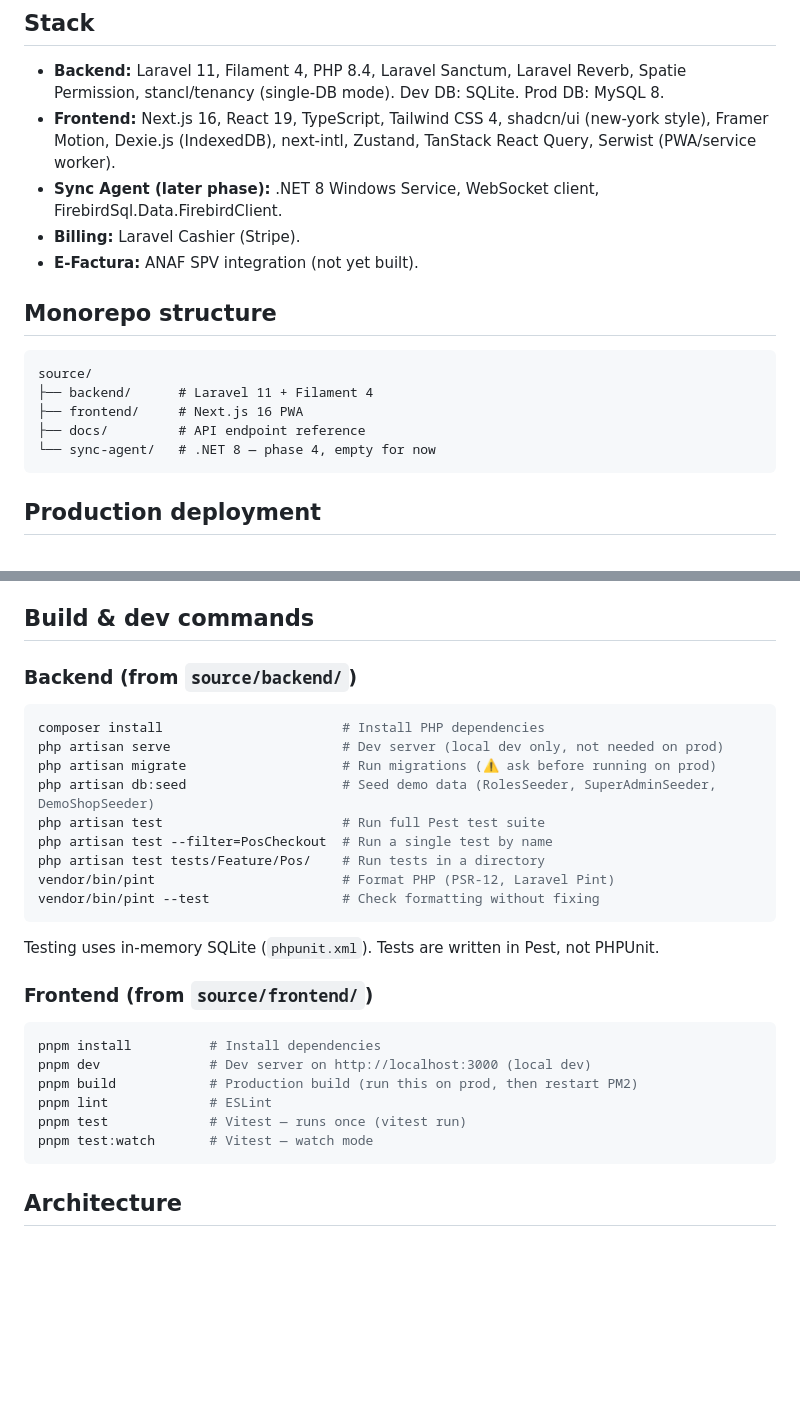
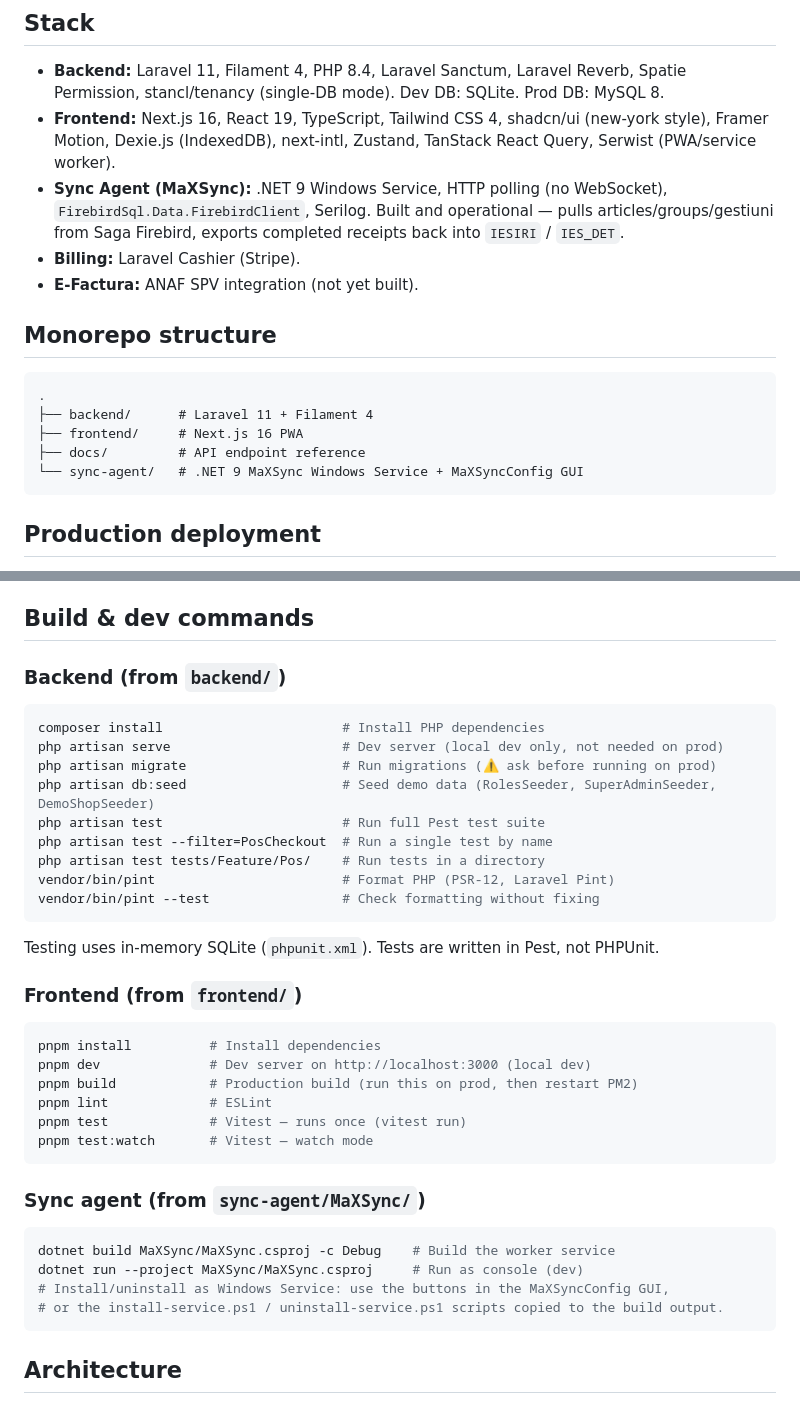
Before and after one commit to amenophice/maxpos, a Markdown page: CLAUDE.md, 2 parts joined by grey strips. GitHub-like rendering; blank space fills up the shorter version.

Commit message:
Docs: update CLAUDE.md with MaXSync sync agent and current monorepo layout
Co-Authored-By: Claude Opus 4.7 (1M context) <noreply@anthropic.com>

````diff
--- a/CLAUDE.md
+++ b/CLAUDE.md
@@ -12,18 +12,18 @@ Current focus: MVP is shop mode only (`operating_mode = 'shop'`). Restaurant mod
 
 - **Backend:** Laravel 11, Filament 4, PHP 8.4, Laravel Sanctum, Laravel Reverb, Spatie Permission, stancl/tenancy (single-DB mode). Dev DB: SQLite. Prod DB: MySQL 8.
 - **Frontend:** Next.js 16, React 19, TypeScript, Tailwind CSS 4, shadcn/ui (new-york style), Framer Motion, Dexie.js (IndexedDB), next-intl, Zustand, TanStack React Query, Serwist (PWA/service worker).
-- **Sync Agent (later phase):** .NET 8 Windows Service, WebSocket client, FirebirdSql.Data.FirebirdClient.
+- **Sync Agent (MaXSync):** .NET 9 Windows Service, HTTP polling (no WebSocket), `FirebirdSql.Data.FirebirdClient`, Serilog. Built and operational — pulls articles/groups/gestiuni from Saga Firebird, exports completed receipts back into `IESIRI` / `IES_DET`.
 - **Billing:** Laravel Cashier (Stripe).
 - **E-Factura:** ANAF SPV integration (not yet built).
 
 ## Monorepo structure
 
 ```
-source/
+.
 ├── backend/      # Laravel 11 + Filament 4
 ├── frontend/     # Next.js 16 PWA
 ├── docs/         # API endpoint reference
-└── sync-agent/   # .NET 8 — phase 4, empty for now
+└── sync-agent/   # .NET 9 MaXSync Windows Service + MaXSyncConfig GUI
 ```
 
 ## Production deployment
@@ -38,7 +38,7 @@ This server (`api.maxpos.ro`) is the live production environment — not a local
 
 ## Build & dev commands
 
-### Backend (from `source/backend/`)
+### Backend (from `backend/`)
 
 ```bash
 composer install                       # Install PHP dependencies
@@ -54,7 +54,7 @@ vendor/bin/pint --test                 # Check formatting without fixing
 
 Testing uses in-memory SQLite (`phpunit.xml`). Tests are written in Pest, not PHPUnit.
 
-### Frontend (from `source/frontend/`)
+### Frontend (from `frontend/`)
 
 ```bash
 pnpm install          # Install dependencies
@@ -63,6 +63,15 @@ pnpm build            # Production build (run this on prod, then restart PM2)
 pnpm lint             # ESLint
 pnpm test             # Vitest — runs once (vitest run)
 pnpm test:watch       # Vitest — watch mode
+```
+
+### Sync agent (from `sync-agent/MaXSync/`)
+
+```bash
+dotnet build MaXSync/MaXSync.csproj -c Debug    # Build the worker service
+dotnet run --project MaXSync/MaXSync.csproj     # Run as console (dev)
+# Install/uninstall as Windows Service: use the buttons in the MaXSyncConfig GUI,
+# or the install-service.ps1 / uninstall-service.ps1 scripts copied to the build output.
 ```
 
 ## Architecture
````
Also changed, not shown: other parts of CLAUDE.md (+10 -0 lines).
